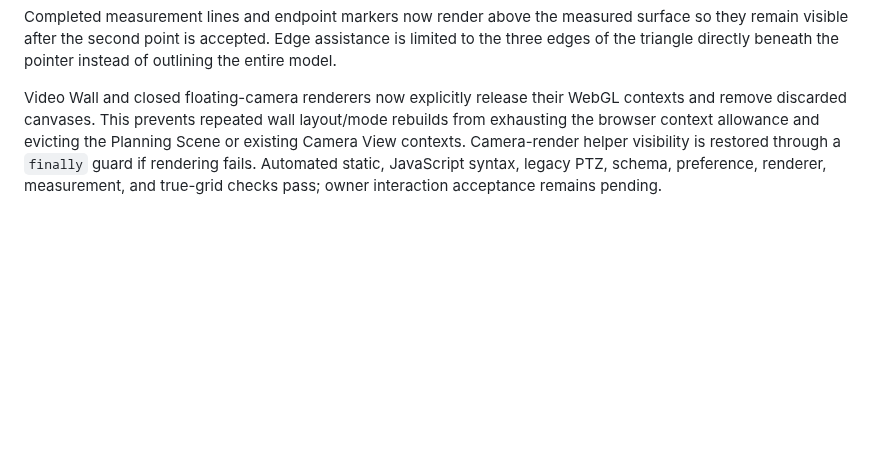
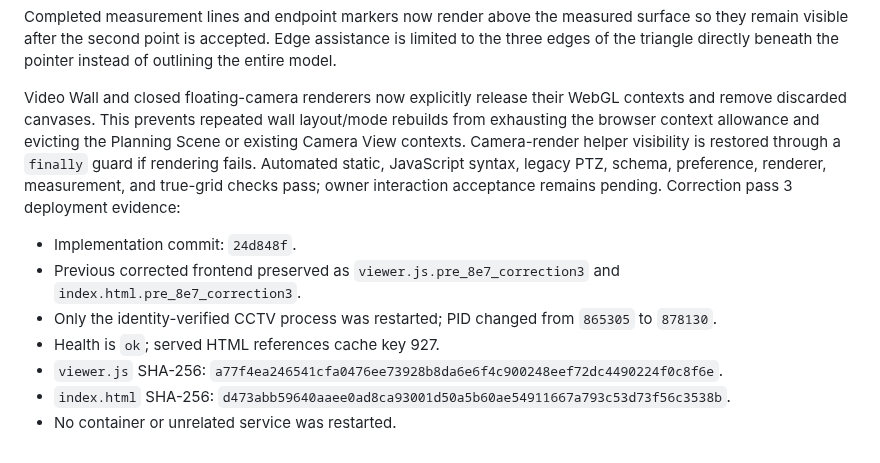
Before and after one commit to felipegbir/3D-CCTV-Simulator, a Markdown page: releases/8e.7.md, the part around the change. GitHub-like rendering; blank space fills up the shorter version.

Commit message:
Document 8e.7 correction pass 3 deployment

```diff
--- a/releases/8e.7.md
+++ b/releases/8e.7.md
@@ -93,3 +93,12 @@ Correction pass 2 deployment evidence:
 Completed measurement lines and endpoint markers now render above the measured surface so they remain visible after the second point is accepted. Edge assistance is limited to the three edges of the triangle directly beneath the pointer instead of outlining the entire model.
 
 Video Wall and closed floating-camera renderers now explicitly release their WebGL contexts and remove discarded canvases. This prevents repeated wall layout/mode rebuilds from exhausting the browser context allowance and evicting the Planning Scene or existing Camera View contexts. Camera-render helper visibility is restored through a `finally` guard if rendering fails. Automated static, JavaScript syntax, legacy PTZ, schema, preference, renderer, measurement, and true-grid checks pass; owner interaction acceptance remains pending.
+Correction pass 3 deployment evidence:
+
+- Implementation commit: `24d848f`.
+- Previous corrected frontend preserved as `viewer.js.pre_8e7_correction3` and `index.html.pre_8e7_correction3`.
+- Only the identity-verified CCTV process was restarted; PID changed from `865305` to `878130`.
+- Health is `ok`; served HTML references cache key 927.
+- `viewer.js` SHA-256: `a77f4ea246541cfa0476ee73928b8da6e6f4c900248eef72dc4490224f0c8f6e`.
+- `index.html` SHA-256: `d473abb59640aaee0ad8ca93001d50a5b60ae54911667a793c53d73f56c3538b`.
+- No container or unrelated service was restarted.
```
Also changed, not shown: AUDIT_8E.md (+1 -0 lines).
